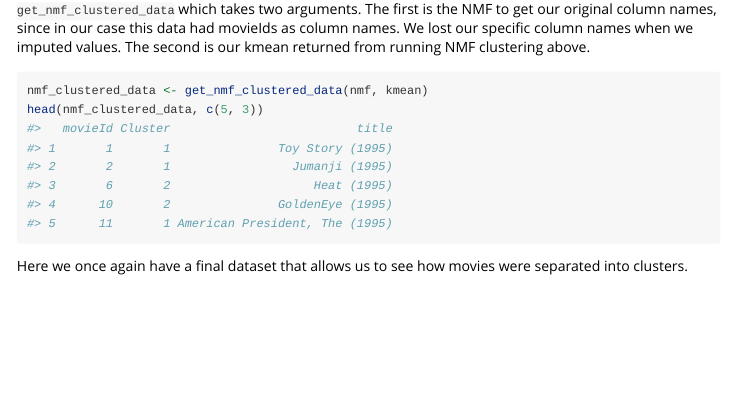
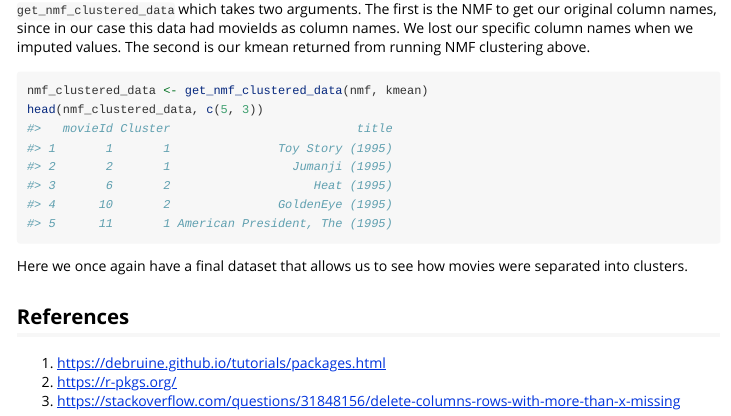
Before and after one commit to BruceBuurstra/MovieDataCleaner, an R Markdown document (vignettes/MovieDataCleanerVignette.Rmd): the page in a window 1100 px wide, from 2660 px down. Rendered offline with R 4.5, knitr and Pandoc, with nearby package versions; code that draws random numbers runs with fixed seeds of ours; some code elsewhere in the file could not run offline; common packages that the code uses without loading them are loaded.

Commit message:
references, unit testing

````diff
--- a/vignettes/MovieDataCleanerVignette.Rmd
+++ b/vignettes/MovieDataCleanerVignette.Rmd
@@ -117,3 +117,10 @@ head(nmf_clustered_data, c(5, 3))
 ```
 
 Here we once again have a final dataset that allows us to see how movies were separated into clusters.
+
+
+## References
+
+1. https://debruine.github.io/tutorials/packages.html
+2. https://r-pkgs.org/
+3. https://stackoverflow.com/questions/31848156/delete-columns-rows-with-more-than-x-missing
````
Also changed, not shown: R/drop_columns.R (+1 -0 lines), 2 other files.
